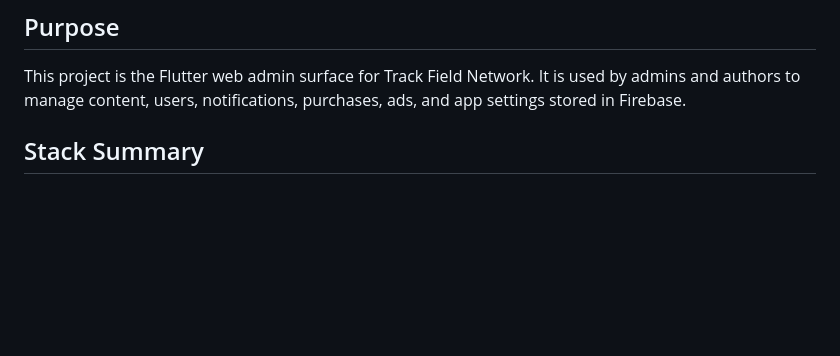
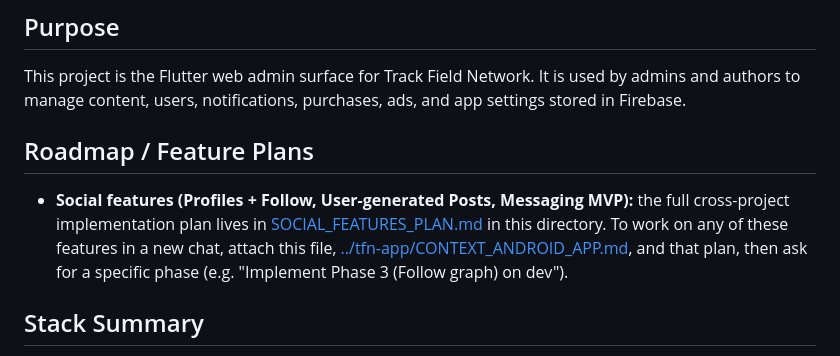
Before and after one commit to vijaychandra800/tfn-admin-panel, a Markdown page: CONTEXT_ADMIN_PANEL.md, the part around the change. Rendered like a GitHub page; blank space fills up the shorter version.

Commit message:
Add social features implementation plan and link it from context doc

```diff
--- a/CONTEXT_ADMIN_PANEL.md
+++ b/CONTEXT_ADMIN_PANEL.md
@@ -3,6 +3,14 @@
 ## Purpose
 
 This project is the Flutter web admin surface for Track Field Network. It is used by admins and authors to manage content, users, notifications, purchases, ads, and app settings stored in Firebase.
+
+## Roadmap / Feature Plans
+
+- **Social features (Profiles + Follow, User-generated Posts, Messaging MVP):** the full
+  cross-project implementation plan lives in [SOCIAL_FEATURES_PLAN.md](SOCIAL_FEATURES_PLAN.md)
+  in this directory. To work on any of these features in a new chat, attach this file,
+  [../tfn-app/CONTEXT_ANDROID_APP.md](../tfn-app/CONTEXT_ANDROID_APP.md), and that plan, then ask
+  for a specific phase (e.g. "Implement Phase 3 (Follow graph) on dev").
 
 ## Stack Summary
 
```
Also changed, not shown: SOCIAL_FEATURES_PLAN.md (added, +378 -0 lines).
